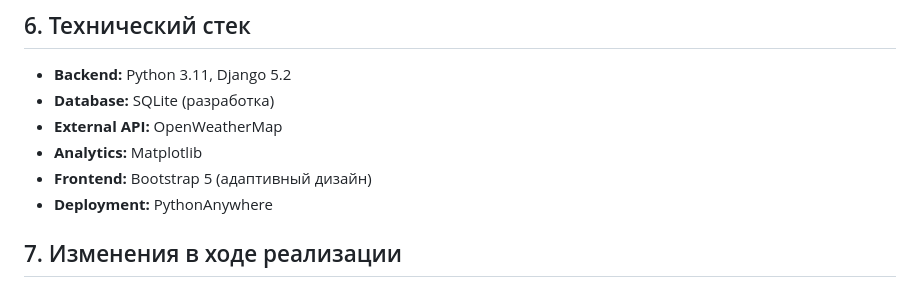
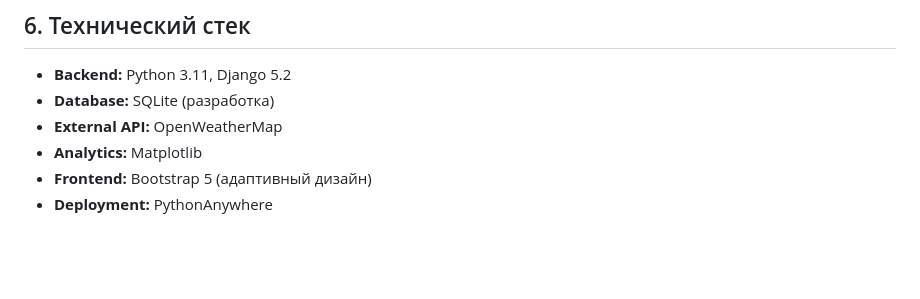
Before and after one commit to santana677/weather-compass, a Markdown page: TZ.md, the part around the change. Drawn GitHub-style; blank space fills up the shorter version.

Commit message:
Remove unused section from TZ

```diff
--- a/TZ.md
+++ b/TZ.md
@@ -71,5 +71,3 @@
 - **Analytics:** Matplotlib
 - **Frontend:** Bootstrap 5 (адаптивный дизайн)
 - **Deployment:** PythonAnywhere
-
-## 7. Изменения в ходе реализации
```
